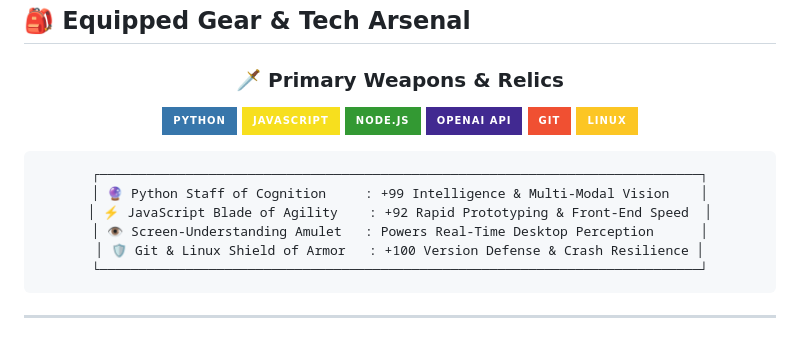
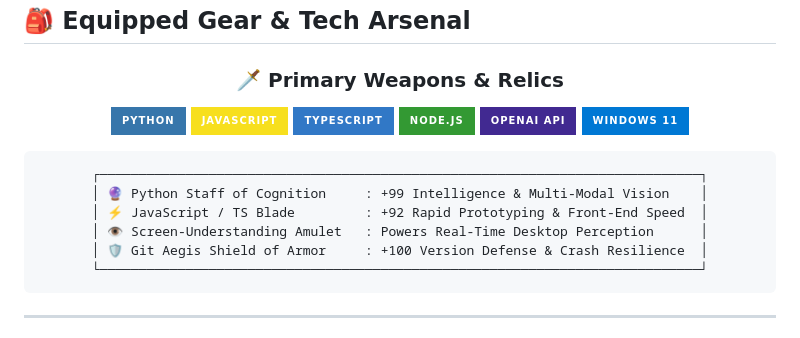
Before and after one commit to Anush-Kashyap/Anush-Kashyap, a Markdown page: README.md, the part around the change. Drawn GitHub-style; badges without logos.

Commit message:
fix: replace Linux with Windows 11 and TypeScript

````diff
--- a/README.md
+++ b/README.md
@@ -58,18 +58,18 @@
 <p align="center">
   <img src="https://img.shields.io/badge/Python-3776AB?style=for-the-badge&logo=python&logoColor=white" />
   <img src="https://img.shields.io/badge/JavaScript-F7DF1E?style=for-the-badge&logo=javascript&logoColor=black" />
+  <img src="https://img.shields.io/badge/TypeScript-3178C6?style=for-the-badge&logo=typescript&logoColor=white" />
   <img src="https://img.shields.io/badge/Node.js-339933?style=for-the-badge&logo=nodedotjs&logoColor=white" />
   <img src="https://img.shields.io/badge/OpenAI_API-412991?style=for-the-badge&logo=openai&logoColor=white" />
-  <img src="https://img.shields.io/badge/Git-F05032?style=for-the-badge&logo=git&logoColor=white" />
-  <img src="https://img.shields.io/badge/Linux-FCC624?style=for-the-badge&logo=linux&logoColor=black" />
+  <img src="https://img.shields.io/badge/Windows_11-0078D4?style=for-the-badge&logo=windows11&logoColor=white" />
 </p>
 
 ```
 ┌─────────────────────────────────────────────────────────────────────────────┐
 │ 🔮 Python Staff of Cognition     : +99 Intelligence & Multi-Modal Vision    │
-│ ⚡ JavaScript Blade of Agility    : +92 Rapid Prototyping & Front-End Speed  │
+│ ⚡ JavaScript / TS Blade         : +92 Rapid Prototyping & Front-End Speed  │
 │ 👁️ Screen-Understanding Amulet   : Powers Real-Time Desktop Perception      │
-│ 🛡️ Git & Linux Shield of Armor   : +100 Version Defense & Crash Resilience │
+│ 🛡️ Git Aegis Shield of Armor     : +100 Version Defense & Crash Resilience  │
 └─────────────────────────────────────────────────────────────────────────────┘
 ```
 
````
